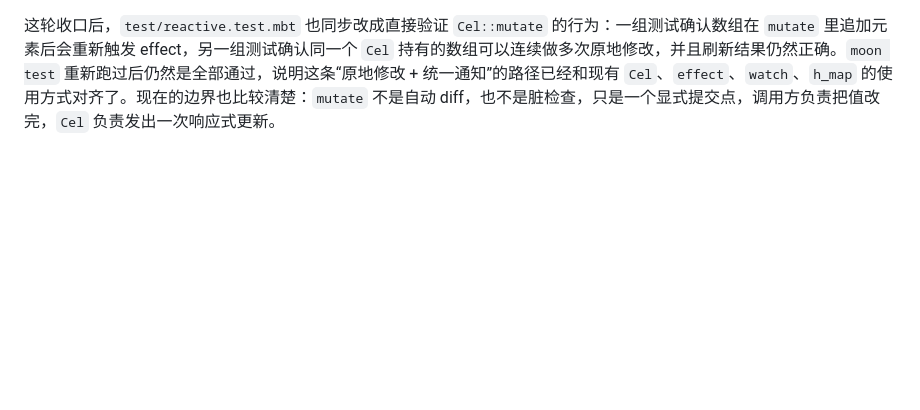
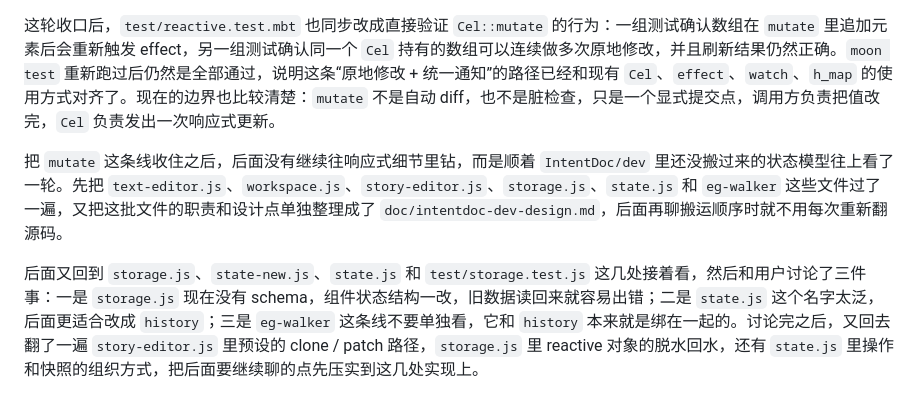
Before and after one commit to ch3coohlink/MetaEditor, a Markdown page: doc/devlog.md, the part around the change. GitHub-like rendering; blank space fills up the shorter version.

```diff
--- a/doc/devlog.md
+++ b/doc/devlog.md
@@ -99,3 +99,7 @@ Windows native 构建链也是在这一天开始真正收稳的。`build-native.
 03-24 下午，响应式层继续往更通用的可变状态原语收。最开始的入口其实是列表更新：现有的 `Cel[Array[T]]` 已经能做整值替换，但在列表、缓存和类似的可变容器上，真正顺手的写法一直是“拿到当前值，原地改几处，然后统一刷新”，而不是每次都先复制一份新数组再整块替换。沿着这个需求往下收，曾经短暂尝试过给数组单独包一层响应式容器，但那样会把“可响应的写入”再次拆成平行概念，最后还是把概念往上提回 `Cel` 本身。现在 `Cel` 里保留的是 `mutate`：调用方先拿到 `Cel` 当前持有的值，在同一份值上直接做原地修改，随后由 `Cel` 统一触发订阅者刷新。这样之后，数组、映射、缓存或更复杂的状态对象都可以沿着同一条主路径修改，不需要再为“可响应的数组”单独造一层 `RxArray` 之类的平行概念。与此同时，之前用于表达“先算新值再替换”的 `update` 入口也已经删掉，响应式写入现在只保留 `set` 和 `mutate` 两种语义：`set` 负责整值替换，`mutate` 负责原地改完再通知。
 
 这轮收口后，`test/reactive.test.mbt` 也同步改成直接验证 `Cel::mutate` 的行为：一组测试确认数组在 `mutate` 里追加元素后会重新触发 effect，另一组测试确认同一个 `Cel` 持有的数组可以连续做多次原地修改，并且刷新结果仍然正确。`moon test` 重新跑过后仍然是全部通过，说明这条“原地修改 + 统一通知”的路径已经和现有 `Cel`、`effect`、`watch`、`h_map` 的使用方式对齐了。现在的边界也比较清楚：`mutate` 不是自动 diff，也不是脏检查，只是一个显式提交点，调用方负责把值改完，`Cel` 负责发出一次响应式更新。
+
+把 `mutate` 这条线收住之后，后面没有继续往响应式细节里钻，而是顺着 `IntentDoc/dev` 里还没搬过来的状态模型往上看了一轮。先把 `text-editor.js`、`workspace.js`、`story-editor.js`、`storage.js`、`state.js` 和 `eg-walker` 这些文件过了一遍，又把这批文件的职责和设计点单独整理成了 `doc/intentdoc-dev-design.md`，后面再聊搬运顺序时就不用每次重新翻源码。
+
+后面又回到 `storage.js`、`state-new.js`、`state.js` 和 `test/storage.test.js` 这几处接着看，然后和用户讨论了三件事：一是 `storage.js` 现在没有 schema，组件状态结构一改，旧数据读回来就容易出错；二是 `state.js` 这个名字太泛，后面更适合改成 `history`；三是 `eg-walker` 这条线不要单独看，它和 `history` 本来就是绑在一起的。讨论完之后，又回去翻了一遍 `story-editor.js` 里预设的 clone / patch 路径，`storage.js` 里 reactive 对象的脱水回水，还有 `state.js` 里操作和快照的组织方式，把后面要继续聊的点先压实到这几处实现上。
```
Also changed, not shown: AGENTS.md (+33 -26 lines).
